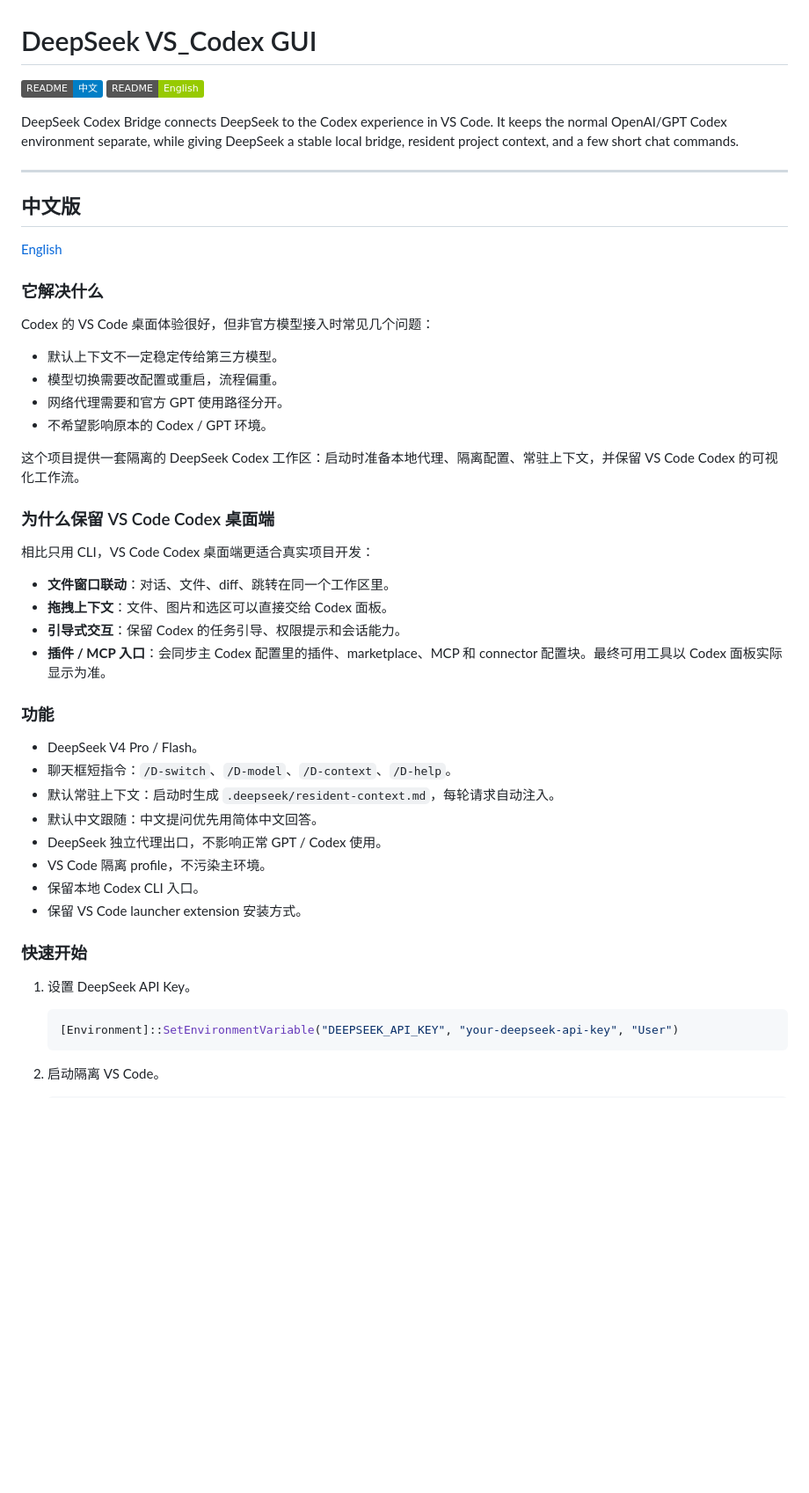
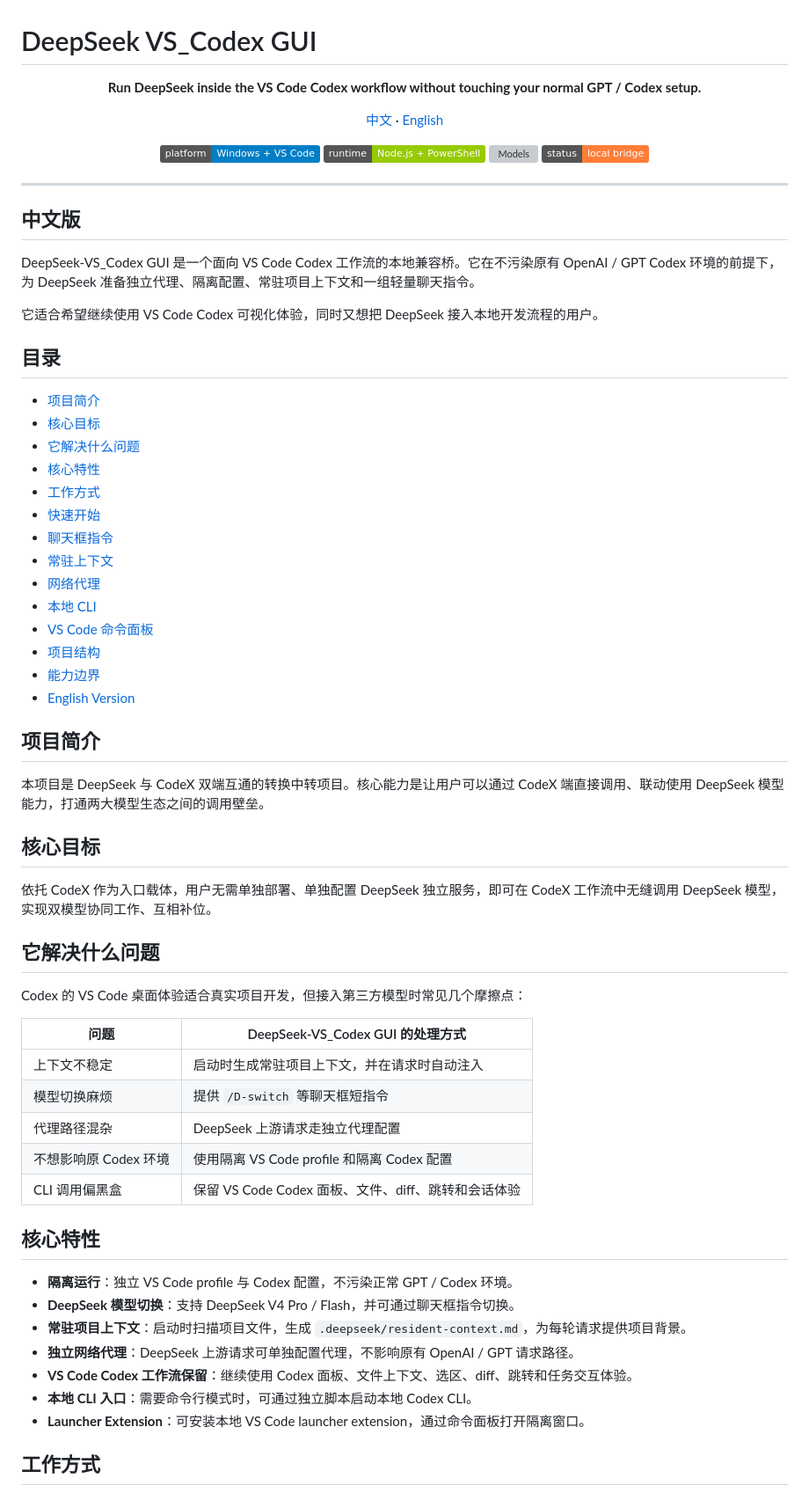
Before and after one commit to norname-shine/DeepSeek-VS_Codex-GUI, a Markdown page: README.md, the part around one of its changes. Shown at 88% size. GitHub-like rendering; badges without logos; blank space fills up the shorter version; grey boxes are pictures that could not be loaded.

Commit message:
docs: update project overview

````diff
--- a/README.md
+++ b/README.md
@@ -1,56 +1,75 @@
 # DeepSeek VS_Codex GUI
 
-[![中文](https://img.shields.io/badge/README-中文-blue)](#中文版)
-[![English](https://img.shields.io/badge/README-English-green)](#english-version)
+<p align="center">
+  <strong>Run DeepSeek inside the VS Code Codex workflow without touching your normal GPT / Codex setup.</strong>
+</p>
 
-DeepSeek Codex Bridge connects DeepSeek to the Codex experience in VS Code. It
-keeps the normal OpenAI/GPT Codex environment separate, while giving DeepSeek a
-stable local bridge, resident project context, and a few short chat commands.
+<p align="center">
+  <a href="#中文版">中文</a> ·
+  <a href="#english-version">English</a>
+</p>
+
+<p align="center">
+  <img alt="Platform" src="https://img.shields.io/badge/platform-Windows%20%2B%20VS%20Code-blue" />
+  <img alt="Runtime" src="https://img.shields.io/badge/runtime-Node.js%20%2B%20PowerShell-green" />
+  <img alt="Models" src="https://img.shields.io/badge/models-DeepSeek%20V4%20Pro%20%2F%20Flash-purple" />
+  <img alt="Status" src="https://img.shields.io/badge/status-local%20bridge-orange" />
+</p>
 
 ---
 
 ## 中文版
 
-[English](#english-version)
+DeepSeek-VS_Codex GUI 是一个面向 VS Code Codex 工作流的本地兼容桥。它在不污染原有 OpenAI / GPT Codex 环境的前提下，为 DeepSeek 准备独立代理、隔离配置、常驻项目上下文和一组轻量聊天指令。
 
-### 它解决什么
+它适合希望继续使用 VS Code Codex 可视化体验，同时又想把 DeepSeek 接入本地开发流程的用户。
 
-Codex 的 VS Code 桌面体验很好，但非官方模型接入时常见几个问题：
+## 目录
 
-- 默认上下文不一定稳定传给第三方模型。
-- 模型切换需要改配置或重启，流程偏重。
-- 网络代理需要和官方 GPT 使用路径分开。
-- 不希望影响原本的 Codex / GPT 环境。
+- [项目简介](#项目简介)
+- [核心目标](#核心目标)
+- [它解决什么问题](#它解决什么问题)
+- [核心特性](#核心特性)
+- [工作方式](#工作方式)
+- [快速开始](#快速开始)
+- [聊天框指令](#聊天框指令)
+- [常驻上下文](#常驻上下文)
+- [网络代理](#网络代理)
+- [本地 CLI](#本地-cli)
+- [VS Code 命令面板](#vs-code-命令面板)
+- [项目结构](#项目结构)
+- [能力边界](#能力边界)
+- [English Version](#english-version)
 
-这个项目提供一套隔离的 DeepSeek Codex 工作区：启动时准备本地代理、隔离配置、常驻上下文，并保留 VS Code Codex 的可视化工作流。
+## 项目简介
 
-### 为什么保留 VS Code Codex 桌面端
+本项目是 DeepSeek 与 CodeX 双端互通的转换中转项目。核心能力是让用户可以通过 CodeX 端直接调用、联动使用 DeepSeek 模型能力，打通两大模型生态之间的调用壁垒。
 
-相比只用 CLI，VS Code Codex 桌面端更适合真实项目开发：
+## 核心目标
 
-- **文件窗口联动**：对话、文件、diff、跳转在同一个工作区里。
-- **拖拽上下文**：文件、图片和选区可以直接交给 Codex 面板。
-- **引导式交互**：保留 Codex 的任务引导、权限提示和会话能力。
-- **插件 / MCP 入口**：会同步主 Codex 配置里的插件、marketplace、MCP 和 connector 配置块。最终可用工具以 Codex 面板实际显示为准。
+依托 CodeX 作为入口载体，用户无需单独部署、单独配置 DeepSeek 独立服务，即可在 CodeX 工作流中无缝调用 DeepSeek 模型，实现双模型协同工作、互相补位。
 
-### 功能
+## 它解决什么问题
 
-- DeepSeek V4 Pro / Flash。
-- 聊天框短指令：`/D-switch`、`/D-model`、`/D-context`、`/D-help`。
-- 默认常驻上下文：启动时生成 `.deepseek/resident-context.md`，每轮请求自动注入。
-- 默认中文跟随：中文提问优先用简体中文回答。
-- DeepSeek 独立代理出口，不影响正常 GPT / Codex 使用。
-- VS Code 隔离 profile，不污染主环境。
-- 保留本地 Codex CLI 入口。
-- 保留 VS Code launcher extension 安装方式。
+Codex 的 VS Code 桌面体验适合真实项目开发，但接入第三方模型时常见几个摩擦点：
 
-### 快速开始
+| 问题 | DeepSeek-VS_Codex GUI 的处理方式 |
+| --- | --- |
+| 上下文不稳定 | 启动时生成常驻项目上下文，并在请求时自动注入 |
+| 模型切换麻烦 | 提供 `/D-switch` 等聊天框短指令 |
+| 代理路径混杂 | DeepSeek 上游请求走独立代理配置 |
+| 不想影响原 Codex 环境 | 使用隔离 VS Code profile 和隔离 Codex 配置 |
+| CLI 调用偏黑盒 | 保留 VS Code Codex 面板、文件、diff、跳转和会话体验 |
 
-1. 设置 DeepSeek API Key。
+## 核心特性
 
-   ```powershell
-   [Environment]::SetEnvironmentVariable("DEEPSEEK_API_KEY", "your-deepseek-api-key", "User")
-   ```
+- **隔离运行**：独立 VS Code profile 与 Codex 配置，不污染正常 GPT / Codex 环境。
+- **DeepSeek 模型切换**：支持 DeepSeek V4 Pro / Flash，并可通过聊天框指令切换。
+- **常驻项目上下文**：启动时扫描项目文件，生成 `.deepseek/resident-context.md`，为每轮请求提供项目背景。
+- **独立网络代理**：DeepSeek 上游请求可单独配置代理，不影响原有 OpenAI / GPT 请求路径。
+- **VS Code Codex 工作流保留**：继续使用 Codex 面板、文件上下文、选区、diff、跳转和任务交互体验。
+- **本地 CLI 入口**：需要命令行模式时，可通过独立脚本启动本地 Codex CLI。
+- **Launcher Extension**：可安装本地 VS Code launcher extension，通过命令面板打开隔离窗口。
 
-2. 启动隔离 VS Code。
+## 工作方式
 
````
Also changed, not shown: other parts of README.md (+167 -84 lines).
